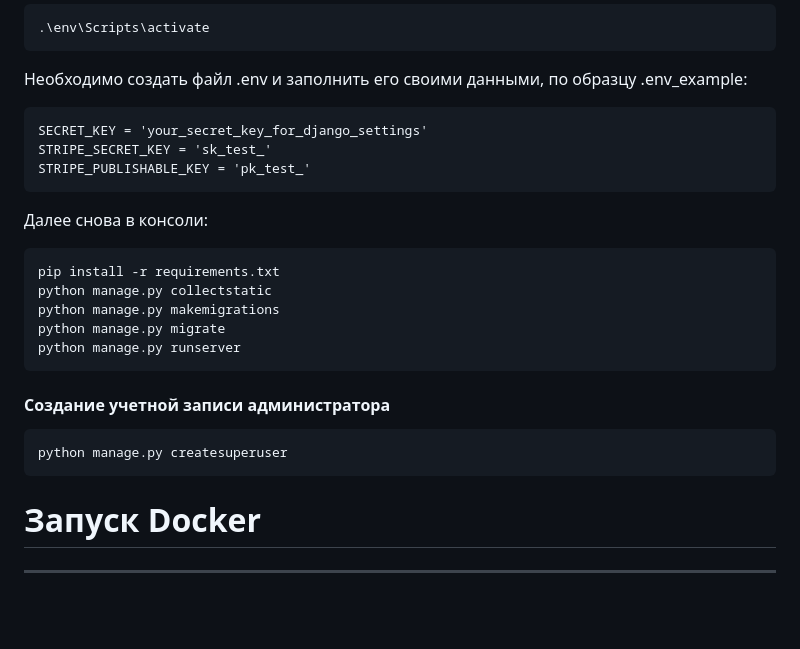
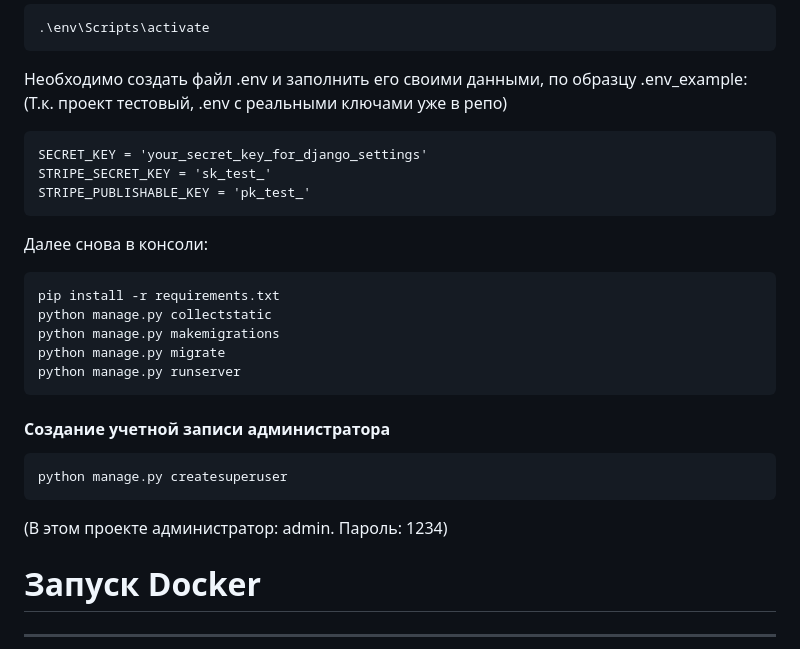
Before and after one commit to AKunshin/online_store, a Markdown page: README.md, the part around the change. Drawn GitHub-style; blank space fills up the shorter version.

````diff
--- a/README.md
+++ b/README.md
@@ -65,6 +65,7 @@ python3 -m venv env
 .\env\Scripts\activate
 ```
 Необходимо создать файл .env и заполнить его своими данными, по образцу .env_example:
+(Т.к. проект тестовый, .env с реальными ключами уже в репо)
 
 ```
 SECRET_KEY = 'your_secret_key_for_django_settings'
@@ -82,9 +83,11 @@ python manage.py runserver
 ```
 
 #### Создание учетной записи администратора
+
 ```
 python manage.py createsuperuser
 ```
+(В этом проекте администратор: admin. Пароль: 1234)
 
 # Запуск Docker
 ------
````
